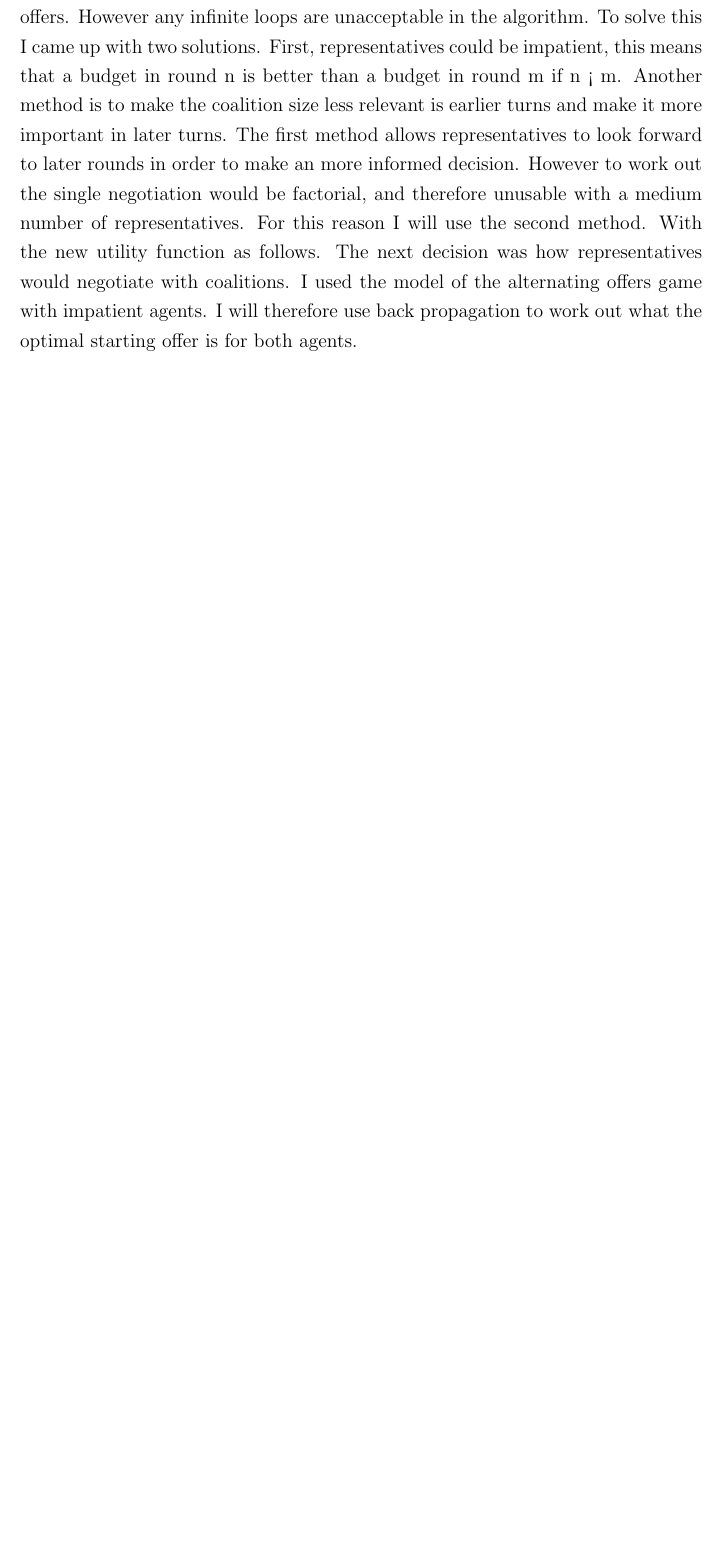
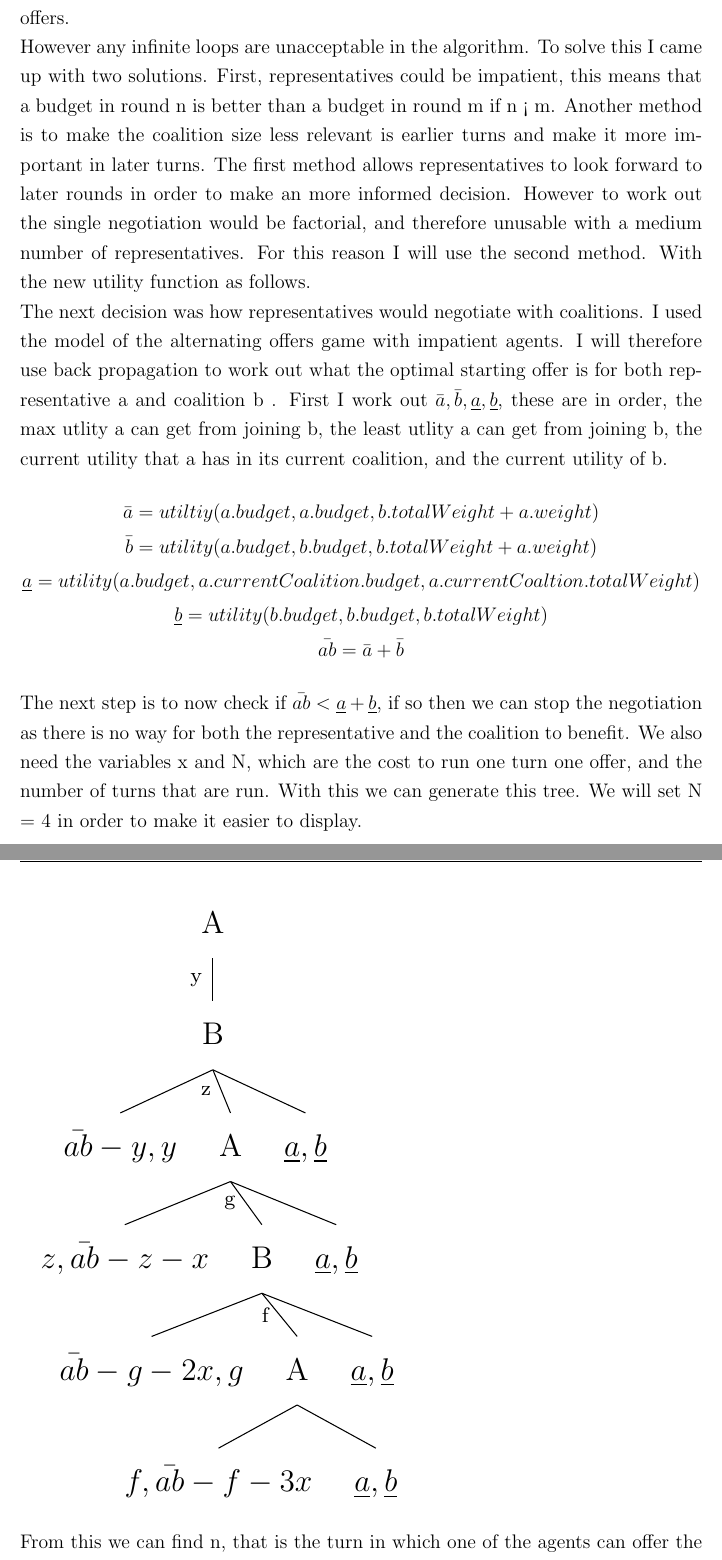
Before and after one commit to southampton-werk/MultiAgentSystemsOnTheBlockChain, a LaTeX thesis (Report/Final Report/templates/latex/ecsdocs/Progress.tex, which reads Report/Final Report/templates/latex/ecsdocs/Design.tex): part of page 13 of 18 before the commit and two parts of pages 13 and 14 of 19 after it, the two joined at a grey line, cut so that both start at the same text, the shorter picture padded with empty space. The pictures show the PDF file Report/Final Report/templates/latex/ecsdocs/Progress.pdf that the author committed with the source.

Commit message:
tree and negotation algo

```diff
--- a/Report/Final Report/templates/latex/ecsdocs/Design.tex
+++ b/Report/Final Report/templates/latex/ecsdocs/Design.tex
@@ -32,6 +32,21 @@ Also the system must have a system for submitting sinks. I have identified 3 way
 The first and easiest idea for deciding the budget was to take each representatives budget, sum each one and divide by number of representatives. This would be cheap to run and sounds fair. The problem occurs with that all budgets submitted are publicly viewable, and with this algorithm a representative could easily manipulate his budget to achieve the final budget he wanted.
 A better algorithm would be for each representative to try and form coalitions with his peers, until the coalition reached a certain quota. This solves the problem of a representative submitting a extreme budget to manipulate the final budget, as the other representatives would just form a coalition without him.
 The next step was to create a function which took a representative’s budget, their current coalition’s budget, and the current size of the coalition and returned the representative’s current utility. To make the utility easy to understand, the range of the function will be from 0 to 100. 100 utility would be when the coalition size is the quota and the coalition budget is the representatives preferred budget. The function I decided on was as followed.
+\\
 Next I had to decide how coalitions would be formed. The first step would be to initialise each representative with his own coalition with his preferred budget. From this point I had to decide whether representatives would take turns joining coalitions or coalitions would take turns inviting representatives. The negatives of coalitions inviting representatives is that larger coalitions would have more chance to have a representative stolen by another coalition and therefore take longer and cost more to calculate. The advantage is that there would be more negotiations and that should result in a more balanced budget. One problem with both of these solutions is that it could lead to a infinite loop and never end, however the joining coalitions method resulted in a lot less of them. Therefore I will use that method. Representatives will take turns, negotiating with each coalition, they will then compare their utility by joining their coalition and choose the coalition which offers the best utility, or stay in the current coalition if its better utility then all offers.
+\\
 However any infinite loops are unacceptable in the algorithm. To solve this I came up with two solutions. First, representatives could be impatient, this means that a budget in round n is better than a budget in round m if n < m. Another method is to make the coalition size less relevant is earlier turns and make it more important in later turns. The first method allows representatives to look forward to later rounds in order to make an more informed decision. However to work out the single negotiation would be factorial, and therefore unusable with a medium number of representatives. For this reason I will use the second method. With the new utility function as follows.
-The next decision was how representatives would negotiate with coalitions. I used the model of the alternating offers game with impatient agents. I will therefore use back propagation to work out what the optimal starting offer is for both agents.
+\\
+The next decision was how representatives would negotiate with coalitions. I used the model of the alternating offers game with impatient agents. I will therefore use back propagation to work out what the optimal starting offer is for both representative a and coalition b . First I work out  $ \bar{a}, \bar{b}, \underline{a}, \underline{b} $, these are in order, the max utlity a can get from joining b, the least utlity a can get from joining b, the current utility that a has in its current coalition, and the current utility of b.
+\begin{gather*}
+\bar{a} = utiltiy(a.budget,a.budget,b.totalWeight +  a.weight) \\
+\bar{b} = utility(a.budget,b.budget,b.totalWeight +  a.weight) \\
+\underline{a} = utility(a.budget,a.currentCoalition.budget,a.currentCoaltion.totalWeight) \\
+\underline{b} = utility(b.budget,b.budget,b.totalWeight) \\
+\bar{ab} = \bar{a} + \bar{b}
+\end{gather*}
+The next step is to now check if  $\bar{ab} < \underline{a} + \underline{b}$, if so then we can stop the negotiation as there is no way for both the representative and the coalition to benefit. We also need the variables x and N, which are the cost to run one turn one offer, and the number of turns that are run. With this we can generate this tree. We will set N = 4 in order to make it easier to display.
+\\
+\scalebox{1.6}{
+\begin{forest}
+  [A
@@ -37,0 +78,5 @@ The next decision was how representatives would negotiate with coalitions. I use
+\end{forest}}
+
+From this we can find n, that is the turn in which one of the agents can offer the other agent a score higher than the conflict deal for the both of them, ${\underline{a},\underline{b}}$. We can rearrange $\bar{ab} - (n-1)x - \underline{a} - \underline{b}$ to $(\bar{ab} - \underline{a} - \underline{b} - 2) / x = n$. If n is greater than N, then we can set n = N, as it can not go over that many turns.
+\\
+The next step is to calculate the free utility, that is how much extra utility can the agent take for himself on the turn that the offer better than the conflict deal can occur. This is $freeUtility = \bar{a,b} - (n-1)x - \underline{a} - \underline{b} - 2$. Now there are two cases, if n is even then b takes the free utility, and if its off then a takes it. Then for the remaining turns the offeror takes x -1 extra utility and the offeree gets 1 extra utility.
```
Also changed, not shown: Report/Final Report/templates/latex/ecsdocs/Progress.tex (+1 -0 lines), Report/Final Report/templates/latex/ecsdocs/Progress.pdf, Report/Final Report/templates/latex/ecsdocs/Design.tex (25 more changed lines), 2 other files.
